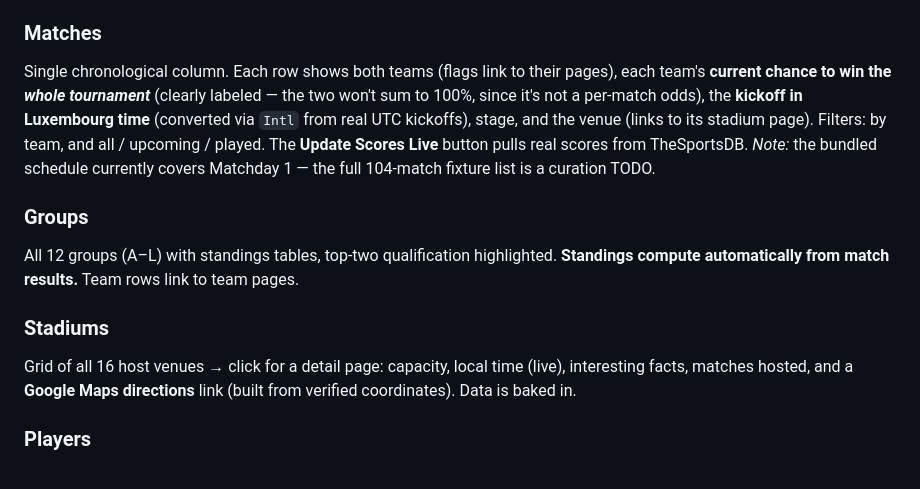
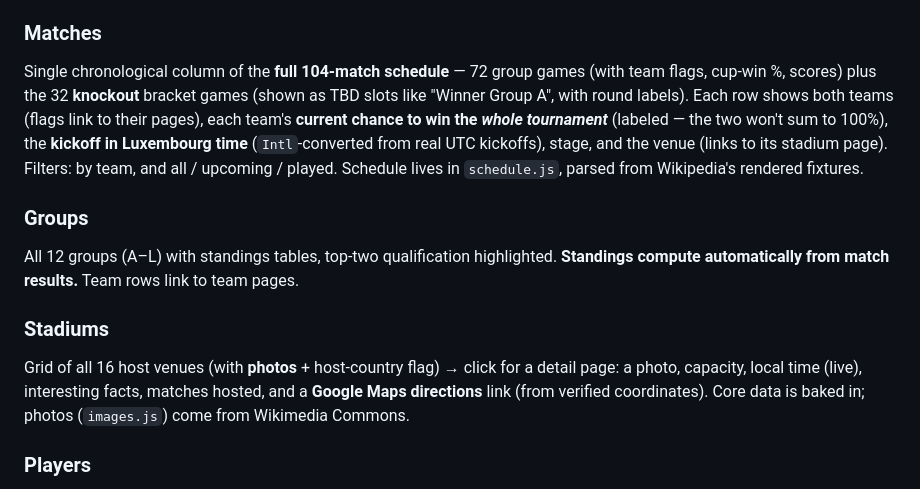
Before and after one commit to luiservela/worldcup-2026, a Markdown page: README.md, the part around the change. GitHub-like rendering.

Commit message:
docs: README for full schedule + stadium/team photos
Co-Authored-By: Claude Opus 4.8 (1M context) <noreply@anthropic.com>

```diff
--- a/README.md
+++ b/README.md
@@ -57,14 +57,14 @@ and a search box to add a specific team.
   cached in `localStorage` for an hour. **Refresh** re-pulls live data.
 
 ### Matches
-Single chronological column. Each row shows both teams (flags link to their
-pages), each team's **current chance to win the *whole tournament*** (clearly
-labeled — the two won't sum to 100%, since it's not a per-match odds), the
-**kickoff in Luxembourg time** (converted via `Intl` from real UTC kickoffs),
-stage, and the venue (links to its stadium page). Filters: by team, and
-all / upcoming / played. The **Update Scores Live** button pulls real scores
-from TheSportsDB. *Note:* the bundled schedule currently covers Matchday 1 — the
-full 104-match fixture list is a curation TODO.
+Single chronological column of the **full 104-match schedule** — 72 group games
+(with team flags, cup-win %, scores) plus the 32 **knockout** bracket games
+(shown as TBD slots like "Winner Group A", with round labels). Each row shows
+both teams (flags link to their pages), each team's **current chance to win the
+*whole tournament*** (labeled — the two won't sum to 100%), the **kickoff in
+Luxembourg time** (`Intl`-converted from real UTC kickoffs), stage, and the venue
+(links to its stadium page). Filters: by team, and all / upcoming / played.
+Schedule lives in `schedule.js`, parsed from Wikipedia's rendered fixtures.
 
 ### Groups
 All 12 groups (A–L) with standings tables, top-two qualification highlighted.
@@ -72,9 +72,10 @@ All 12 groups (A–L) with standings tables, top-two qualification highlighted.
 pages.
 
 ### Stadiums
-Grid of all 16 host venues → click for a detail page: capacity, local time
-(live), interesting facts, matches hosted, and a **Google Maps directions** link
-(built from verified coordinates). Data is baked in.
+Grid of all 16 host venues (with **photos** + host-country flag) → click for a
+detail page: a photo, capacity, local time (live), interesting facts, matches
+hosted, and a **Google Maps directions** link (from verified coordinates). Core
+data is baked in; photos (`images.js`) come from Wikimedia Commons.
 
 ### Players
 Every tournament player (~1,248 across 48 squads) in one searchable page —
```
